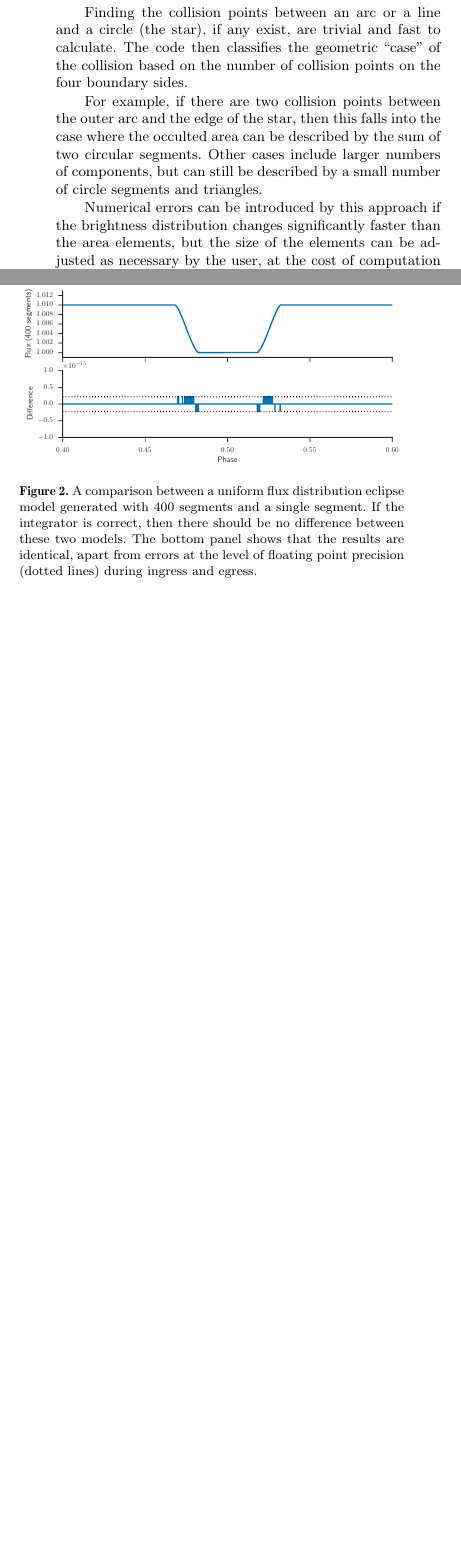
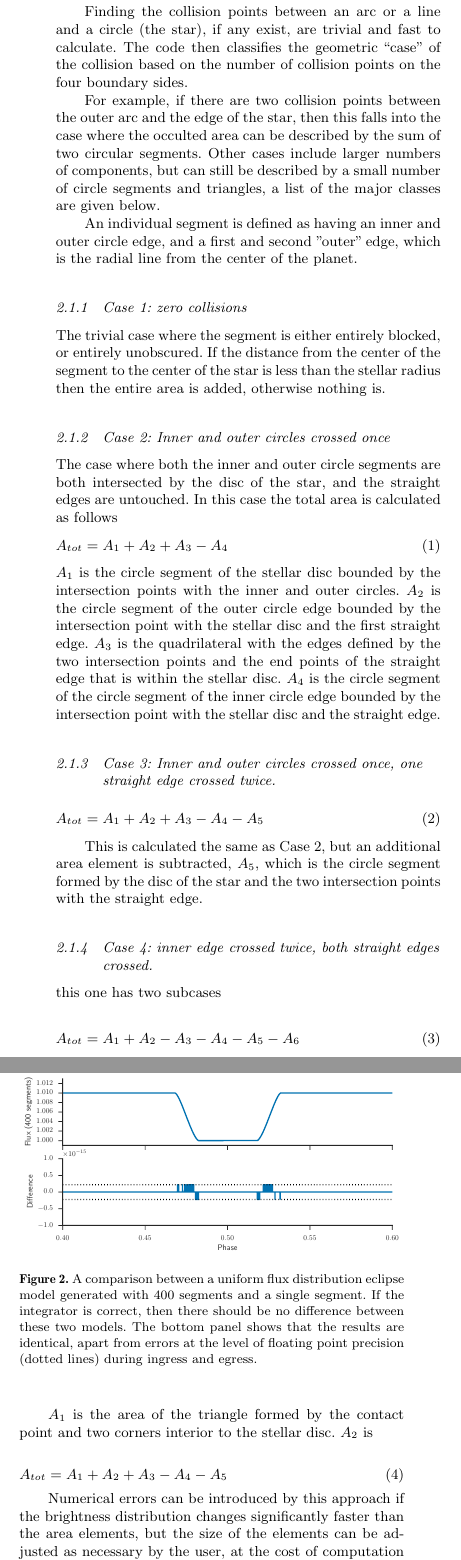
Before and after one commit to tomlouden/SPIDERMAN-paper, a LaTeX paper (ms.tex): two parts of the columns of page 3 of 11 before the commit and two parts of the columns of page 3 of 12 after it, joined at a grey line, cut so that both start at the same text, the shorter picture padded with empty space. Compiled offline with pdfLaTeX; a LaTeX package or settings file that is missing is left out.

Commit message:
Update on Overleaf.

```diff
--- a/ms.tex
+++ b/ms.tex
@@ -176,7 +176,41 @@ There are a small number of different general ``cases" for the numbers of triang
 
 Finding the collision points between an arc or a line and a circle (the star), if any exist, are trivial and fast to calculate. The code then classifies the geometric ``case" of the collision based on the number of collision points on the four boundary sides.
 
-For example, if there are two collision points between the outer arc and the edge of the star, then this falls into the case where the occulted area can be described by the sum of two circular segments. Other cases include larger numbers of components, but can still be described by a small number of circle segments and triangles.
+For example, if there are two collision points between the outer arc and the edge of the star, then this falls into the case where the occulted area can be described by the sum of two circular segments. Other cases include larger numbers of components, but can still be described by a small number of circle segments and triangles, a list of the major classes are given below.
+
+An individual segment is defined as having an inner and outer circle edge, and a first and second "outer" edge, which is the radial line from the center of the planet.
+
+\subsubsection{Case 1: zero collisions}
+The trivial case where the segment is either entirely blocked, or entirely unobscured. If the distance from the center of the segment to the center of the star is less than the stellar radius then the entire area is added, otherwise nothing is.
+
+\subsubsection{Case 2: Inner and outer circles crossed once}
+The case where both the inner and outer circle segments are both intersected by the disc of the star, and the straight edges are untouched. In this case the total area is calculated as follows
+\begin{equation} \label{eq:inner_outer}
+A_{tot} = A_1 + A_2 + A_3 - A_4
+\end{equation}
+$A_1$ is the circle segment of the stellar disc bounded by the intersection points with the inner and outer circles. $A_2$ is the circle segment of the outer circle edge bounded by the intersection point with the stellar disc and the first straight edge. $A_3$ is the quadrilateral with the edges defined by the two intersection points and the end points of the straight edge that is within the stellar disc. $A_4$ is the circle segment of the circle segment of the inner circle edge bounded by the intersection point with the stellar disc and the straight edge.
+
+\subsubsection{Case 3: Inner and outer circles crossed once, one straight edge crossed twice.}
+
+\begin{equation} \label{eq:inner_outer}
+A_{tot} = A_1 + A_2 + A_3 - A_4 - A_5
+\end{equation}
+
+This is calculated the same as Case 2, but an additional area element is subtracted, $A_5$, which is the circle segment formed by the disc of the star and the two intersection points with the straight edge.
+
+\subsubsection{Case 4: inner edge crossed twice, both straight edges crossed.}
+
+this one has two subcases
+
+\begin{equation} \label{eq:inner_outer}
+A_{tot} = A_1 + A_2 - A_3 - A_4 - A_5 - A_6
+\end{equation}
+
+$A_1$ is the area of the triangle formed by the contact point and two corners interior to the stellar disc. $A_2$ is
+
+\begin{equation} \label{eq:inner_outer}
+A_{tot} = A_1 + A_2 + A_3 - A_4 - A_5
+\end{equation}
 
 Numerical errors can be introduced by this approach if the brightness distribution changes significantly faster than the area elements, but the size of the elements can be adjusted as necessary by the user, at the cost of computation time.
 In practice, we found that dividing the planet into five radial segments (25 total elements) gave sufficient precision for the smoothly varying brightness profile in our WASP-43b test case, and increasing the mesh density beyond this point did not change the results. Other grid schemes could also be defined by the user. For example, if the information content is higher in some parts of the planet than others, then the grid could be made finer in these regions.
```
Also changed, not shown: ms.tex (13 more changed lines).
